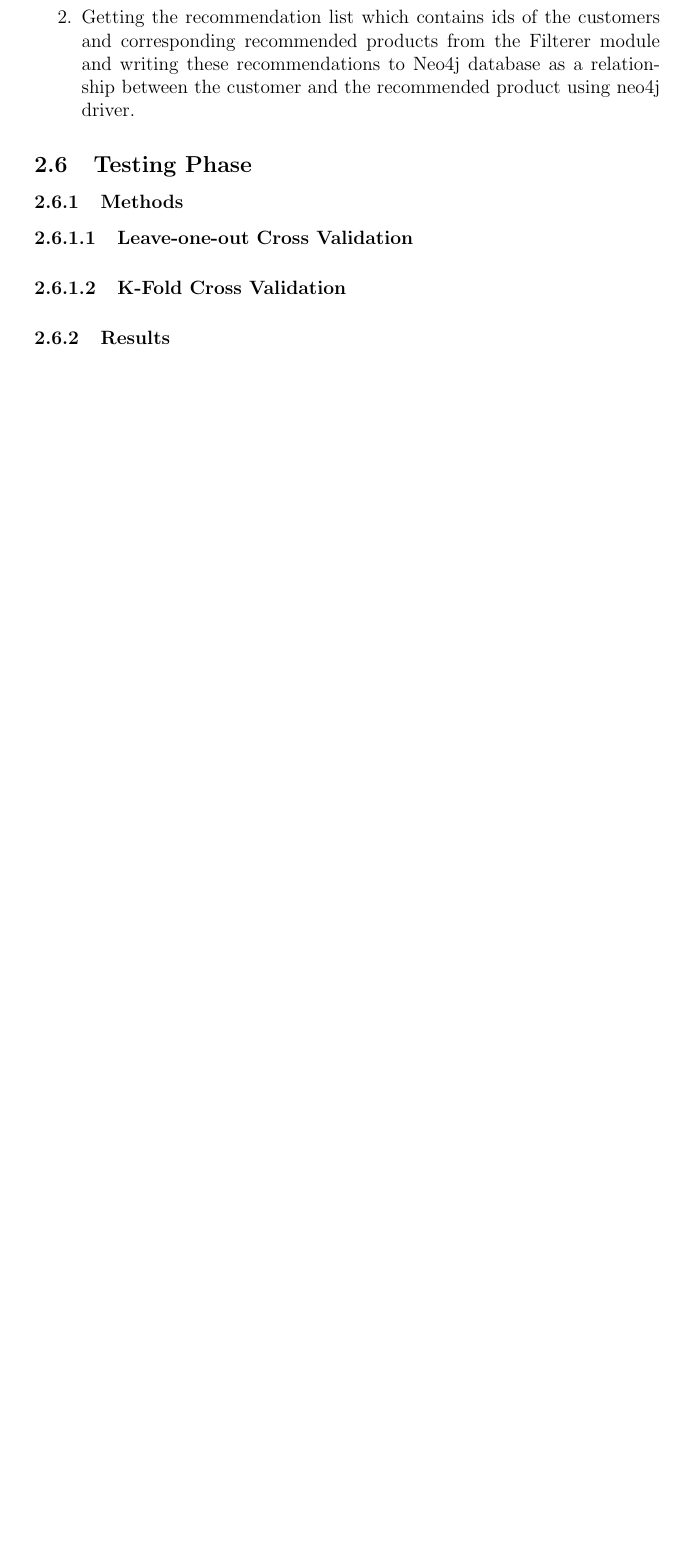
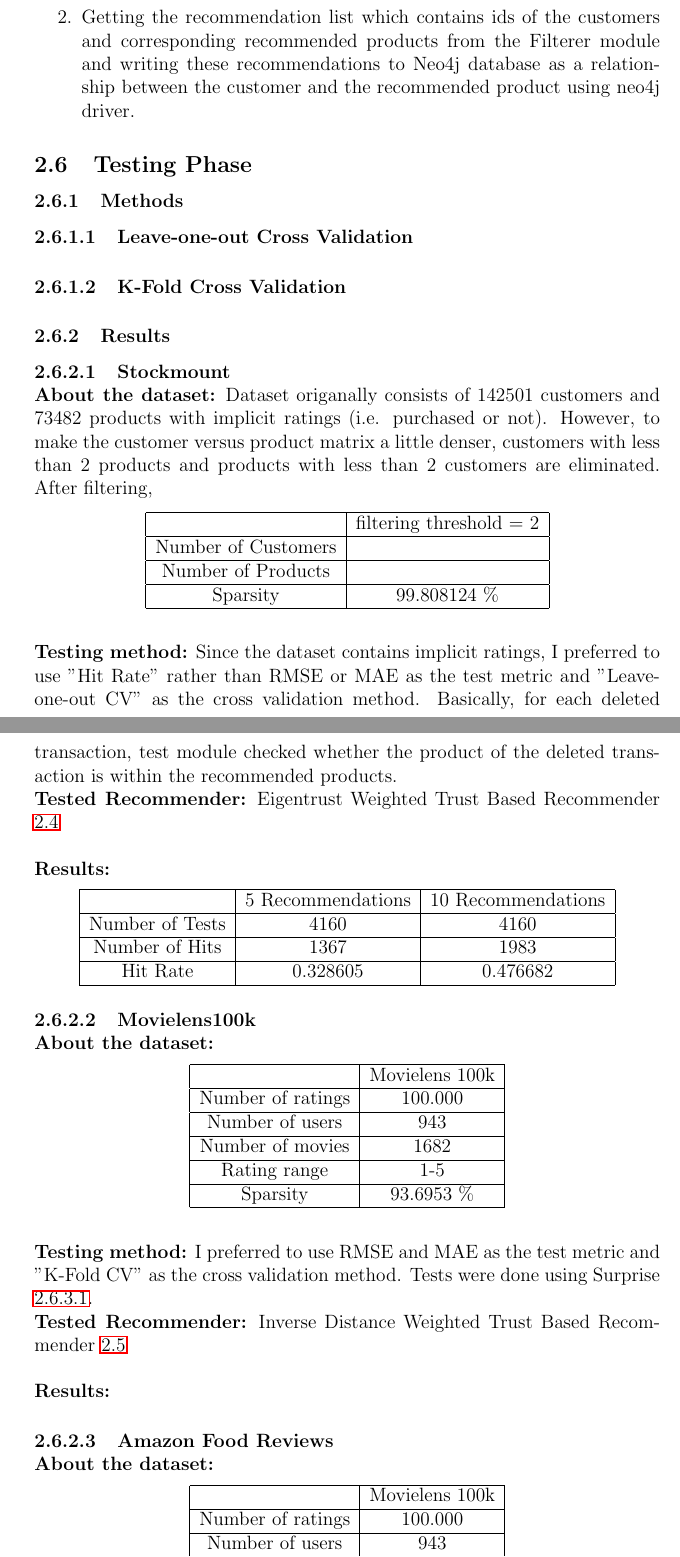
Before and after one commit to oonat/internship-report, a LaTeX document (Report.tex, which reads Chapters/8_Testing_Phase.tex): part of page 13 of 15 before the commit and two parts of pages 14 and 15 of 18 after it, the two joined at a grey line, cut so that both start at the same text, the shorter picture padded with empty space. Compiled offline with pdfLaTeX.

Commit message:
Add testing phase

```diff
--- a/Chapters/8_Testing_Phase.tex
+++ b/Chapters/8_Testing_Phase.tex
@@ -2,3 +2,71 @@
 	\paragraph{Leave-one-out Cross Validation}
 	\paragraph{K-Fold Cross Validation}
 	\subsubsection{Results}
+	\paragraph{Stockmount} \mbox{}\\
+	\textbf{About the dataset:} Dataset origanally consists of 142501 customers and 73482 products with implicit ratings (i.e. purchased or not). However, to make the customer versus product matrix a little denser, customers with less than 2 products and products with less than 2 customers are eliminated. After filtering,
+	\begin{center}
+		\begin{tabular}{ | c | c |}
+			\hline
+			& filtering threshold = 2\\
+			\hline
+			Number of Customers & \\
+			\hline
+			Number of Products & \\
+			\hline
+			Sparsity & 99.808124 \% \\
+			\hline
+		\end{tabular}
+	\end{center}
+	\vspace{0.5cm}
+	\textbf{Testing method:} Since the dataset contains implicit ratings, I preferred to use "Hit Rate" rather than RMSE or MAE as the test metric and "Leave-one-out CV" as the cross validation method. Basically, for each deleted transaction, test module checked whether the product of the deleted transaction is within the recommended products.\\
+	\textbf{Tested Recommender:} Eigentrust Weighted Trust Based Recommender \ref{eigentrust_section} \\ \\
+	\textbf{Results:}
+	\begin{center}
+		\begin{tabular}{ | c | c | c |}
+			\hline
+			& 5 Recommendations & 10 Recommendations\\
+			\hline
+			Number of Tests&  4160 & 4160\\
+			\hline
+			Number of Hits&  1367 & 1983\\
+			\hline
+			Hit Rate &   0.328605 & 0.476682\\
+			\hline
+		\end{tabular}
+	\end{center}
+
+	\paragraph{Movielens100k} \mbox{}\\
+	\textbf{About the dataset:}
+	\begin{center}
+		\begin{tabular}{ | c | c |}
+			\hline
+			&Movielens 100k  \\
+			\hline
+			Number of ratings  & 100.000  \\
+			\hline
+			Number of users & 943 \\
+			\hline
+			Number of movies & 1682 \\
+			\hline
+			Rating range & 1-5 \\
+			\hline
+			Sparsity & 93.6953 \% \\
+			\hline
+		\end{tabular}
+	\end{center}
+	\vspace{0.5cm}
+	\textbf{Testing method:} I preferred to use RMSE and MAE as the test metric and "K-Fold CV" as the cross validation method. Tests were done using Surprise \ref{surprise}.\\
+	\textbf{Tested Recommender:} Inverse Distance Weighted Trust Based Recommender \ref{inverse_section} \\ \\
+	\textbf{Results:}
+
+	\paragraph{Amazon Food Reviews} \mbox{}\\
+	\textbf{About the dataset:}
+	\begin{center}
+		\begin{tabular}{ | c | c |}
+			\hline
+			&Movielens 100k  \\
+			\hline
+			Number of ratings  & 100.000  \\
+			\hline
+			Number of users & 943 \\
+			\hline
@@ -4,0 +79,2 @@
+		\end{tabular}
+	\end{center}
```
Also changed, not shown: Chapters/4_Design_Phase.tex (+2 -1 lines), Report.pdf, Chapters/8_Testing_Phase.tex (52 more changed lines), 5 other files.
